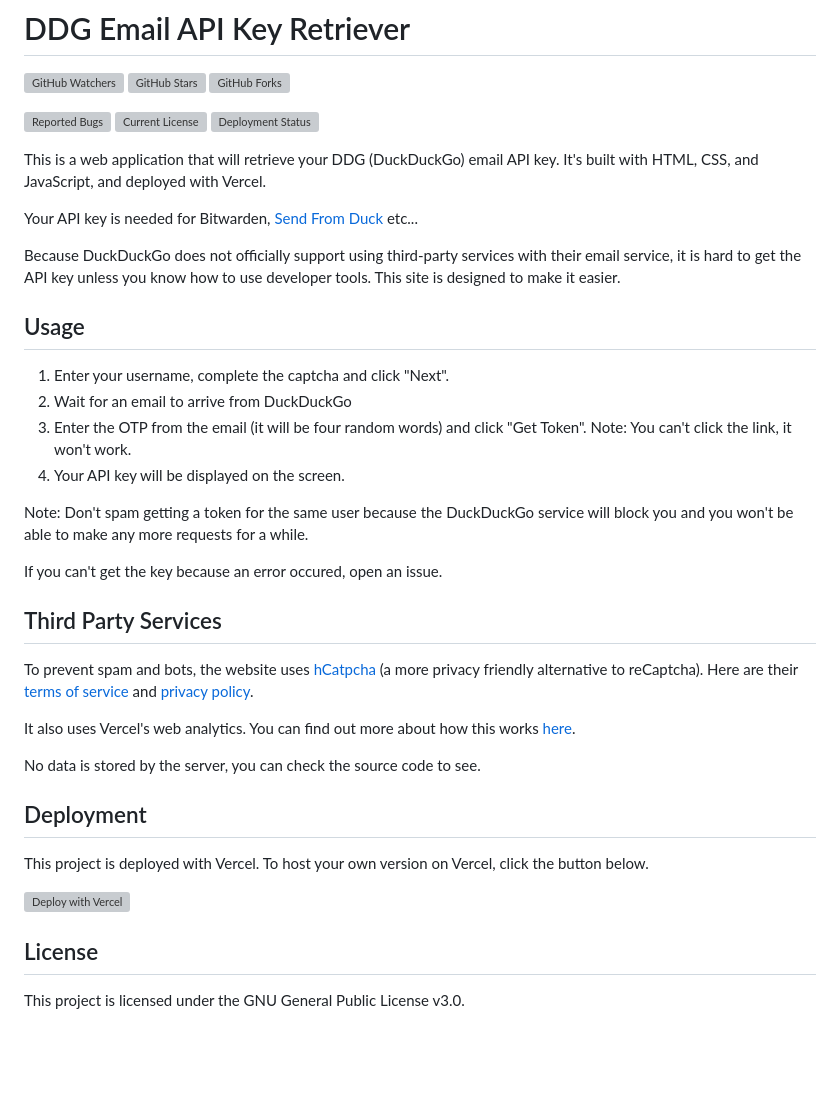
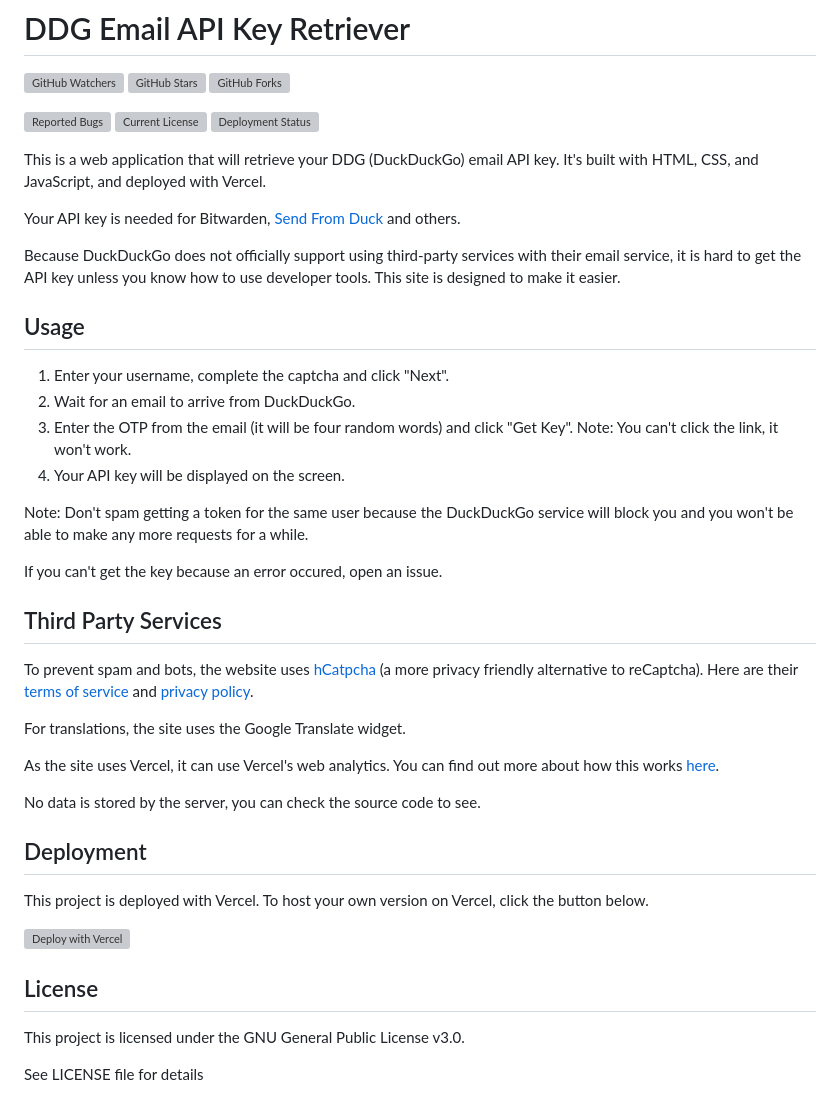
Before and after one commit to Hamster45105/ddgemail-token, a Markdown page: README.md, the part around the change. Drawn GitHub-style; blank space fills up the shorter version; grey boxes are pictures that could not be loaded.

```diff
--- a/README.md
+++ b/README.md
@@ -10,15 +10,15 @@
 
 This is a web application that will retrieve your DDG (DuckDuckGo) email API key. It's built with HTML, CSS, and JavaScript, and deployed with Vercel.
 
-Your API key is needed for Bitwarden, [Send From Duck](https://hamster45105.github.io/DuckAddressSend/) etc...
+Your API key is needed for Bitwarden, [Send From Duck](https://hamster45105.github.io/DuckAddressSend/) and others.
 
 Because DuckDuckGo does not officially support using third-party services with their email service, it is hard to get the API key unless you know how to use developer tools. This site is designed to make it easier.
 
 ## Usage
 
 1. Enter your username, complete the captcha and click "Next".
-2. Wait for an email to arrive from DuckDuckGo
-3. Enter the OTP from the email (it will be four random words) and click "Get Token". Note: You can't click the link, it won't work.
+2. Wait for an email to arrive from DuckDuckGo.
+3. Enter the OTP from the email (it will be four random words) and click "Get Key". Note: You can't click the link, it won't work.
 4. Your API key will be displayed on the screen.
 
 Note: Don't spam getting a token for the same user because the DuckDuckGo service will block you and you won't be able to make any more requests for a while.
@@ -28,7 +28,9 @@ If you can't get the key because an error occured, open an issue.
 ## Third Party Services
 To prevent spam and bots, the website uses [hCatpcha](https://www.hcaptcha.com/what-is-hcaptcha-about) (a more privacy friendly alternative to reCaptcha). Here are their [terms of service](https://hcaptcha.com/terms) and [privacy policy](https://hcaptcha.com/privacy).
 
-It also uses Vercel's web analytics. You can find out more about how this works [here](https://vercel.com/docs/analytics).
+For translations, the site uses the Google Translate widget.
+
+As the site uses Vercel, it can use Vercel's web analytics. You can find out more about how this works [here](https://vercel.com/docs/analytics).
 
 No data is stored by the server, you can check the source code to see.
 
@@ -41,3 +43,5 @@ This project is deployed with Vercel. To host your own version on Vercel, click
 ## License
 
 This project is licensed under the GNU General Public License v3.0.
+
+See LICENSE file for details
```
